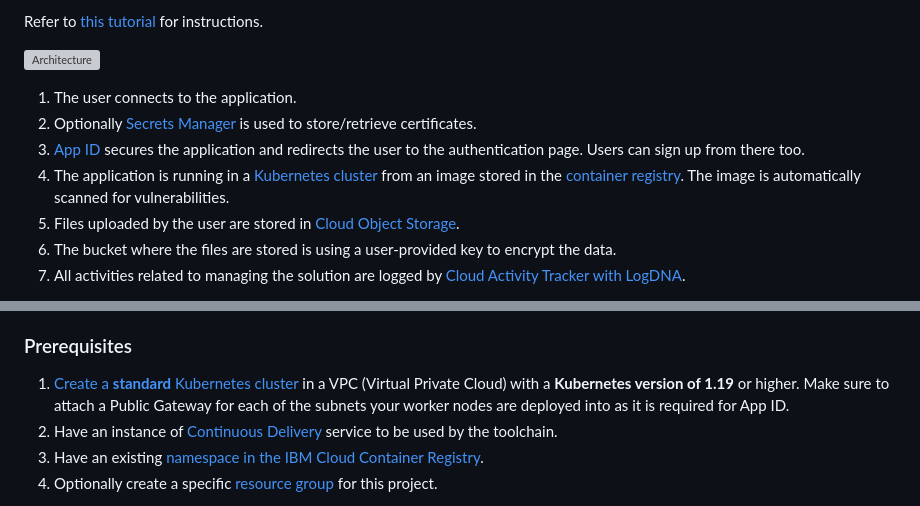
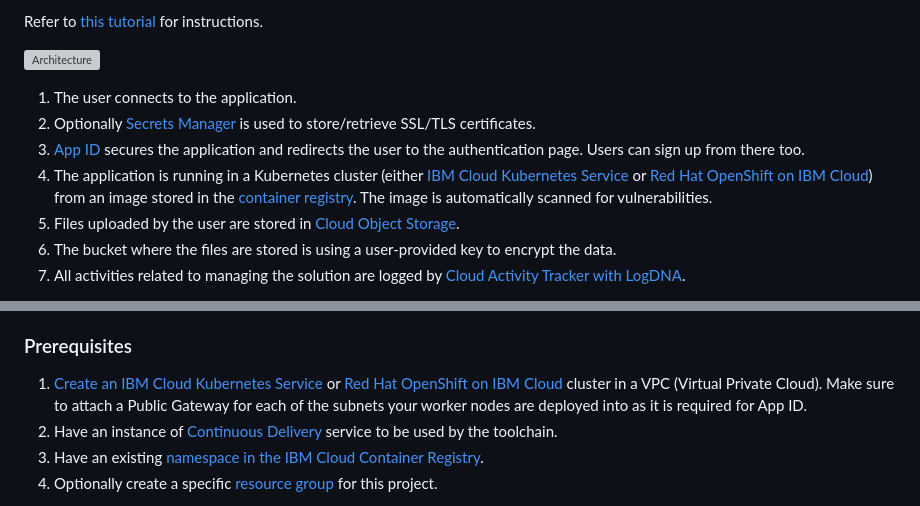
Before and after one commit to IBM-Cloud/secure-file-storage, a Markdown page: README.md, 2 parts joined by grey strips. GitHub-like rendering; grey boxes are pictures that could not be loaded.

Commit message:
add ROKS to README

```diff
--- a/README.md
+++ b/README.md
@@ -13,9 +13,9 @@ Refer to [this tutorial](https://cloud.ibm.com/docs/solution-tutorials?topic=sol
 ![Architecture](Architecture.svg)
 
 1. The user connects to the application.
-2. Optionally [Secrets Manager](https://cloud.ibm.com/catalog/services/secrets-manager) is used to store/retrieve certificates.
+2. Optionally [Secrets Manager](https://cloud.ibm.com/catalog/services/secrets-manager) is used to store/retrieve SSL/TLS certificates.
 3. [App ID](https://cloud.ibm.com/catalog/services/AppID) secures the application and redirects the user to the authentication page. Users can sign up from there too.
-4. The application is running in a [Kubernetes cluster](https://cloud.ibm.com/containers-kubernetes/catalog/cluster) from an image stored in the [container registry](https://cloud.ibm.com/containers-kubernetes/launchRegistryView). The image is automatically scanned for vulnerabilities.
+4. The application is running in a Kubernetes cluster (either [IBM Cloud Kubernetes Service](https://cloud.ibm.com/docs/containers?topic=containers-getting-started#getting-started) or [Red Hat OpenShift on IBM Cloud](https://cloud.ibm.com/docs/openshift?topic=openshift-getting-started)) from an image stored in the [container registry](https://cloud.ibm.com/containers-kubernetes/launchRegistryView). The image is automatically scanned for vulnerabilities.
 5. Files uploaded by the user are stored in [Cloud Object Storage](https://cloud.ibm.com/catalog/services/cloud-object-storage).
 6. The bucket where the files are stored is using a user-provided key to encrypt the data.
 7. All activities related to managing the solution are logged by [Cloud Activity Tracker with LogDNA](https://cloud.ibm.com/catalog/services/logdnaat).
@@ -34,7 +34,7 @@ This project comes with a partially automated toolchain capable of deploying the
 
 ### Prerequisites
 
-1. [Create a **standard** Kubernetes cluster](https://cloud.ibm.com/kubernetes/catalog/create) in a VPC (Virtual Private Cloud) with a **Kubernetes version of 1.19** or higher. Make sure to attach a Public Gateway for each of the subnets your worker nodes are deployed into as it is required for App ID.
+1. [Create an IBM Cloud Kubernetes Service](https://cloud.ibm.com/kubernetes/catalog/create) or [Red Hat OpenShift on IBM Cloud](https://cloud.ibm.com/kubernetes/catalog/create?platformType=openshift) cluster in a VPC (Virtual Private Cloud). Make sure to attach a Public Gateway for each of the subnets your worker nodes are deployed into as it is required for App ID.
 2. Have an instance of [Continuous Delivery](https://cloud.ibm.com/catalog/services/continuous-delivery) service to be used by the toolchain.
 3. Have an existing [namespace in the IBM Cloud Container Registry](https://cloud.ibm.com/registry/namespaces).
 4. Optionally create a specific [resource group](https://cloud.ibm.com/account/resource-groups) for this project.
```
